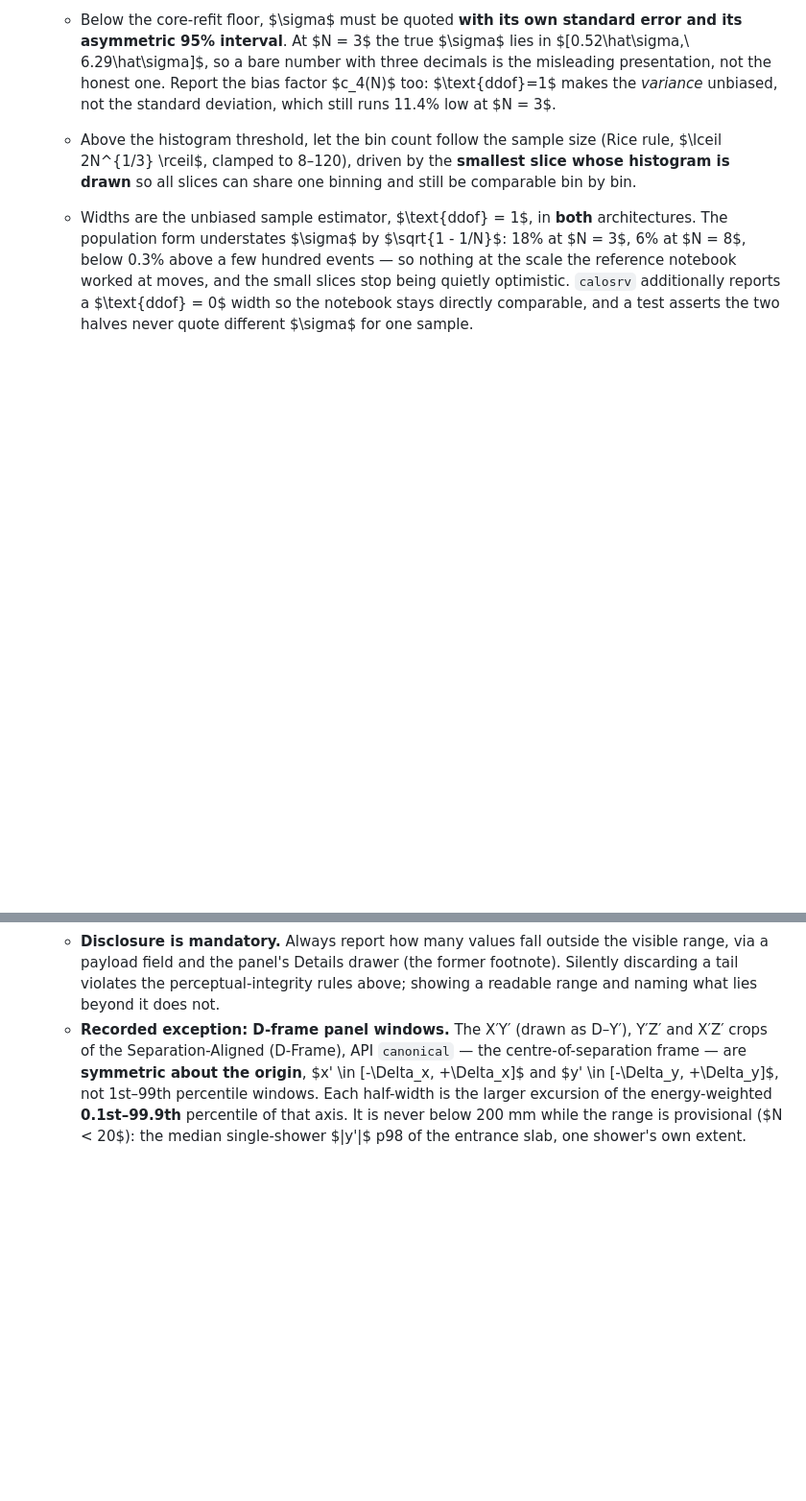
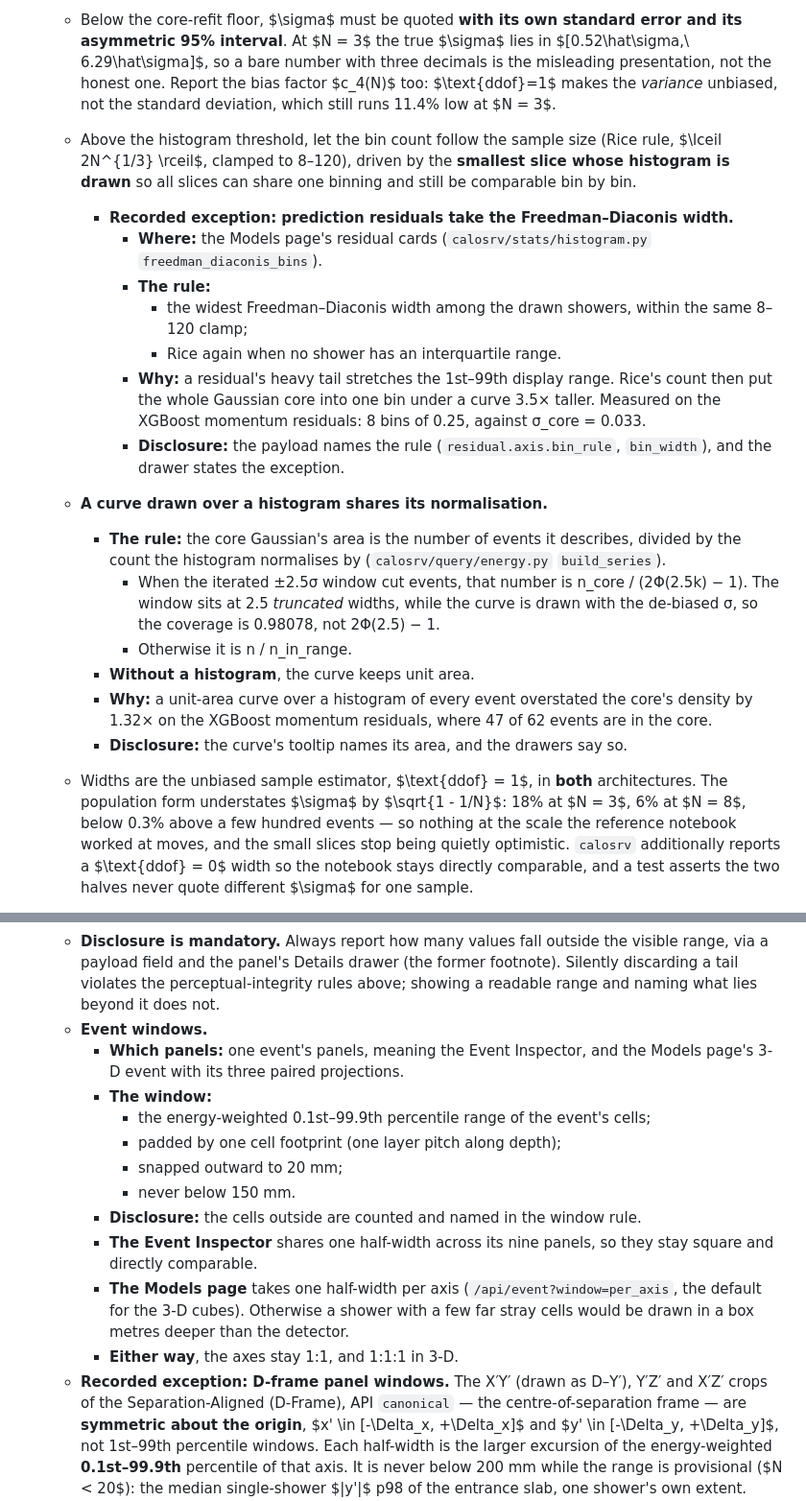
Before and after one commit to martinsandor707/Particle_Physics_Visualization, a Markdown page: CLAUDE.md, 2 parts joined by grey strips. Shown at 96% size. Drawn GitHub-style; blank space fills up the shorter version.

```diff
--- a/CLAUDE.md
+++ b/CLAUDE.md
@@ -82,6 +82,20 @@ Sections 2 through 5 below apply **identically to both architectures**.
   - Any mark placed on the density axis at a height that is **not** a density — an event strip, an error bar, a summary marker — lives in a tinted, captioned band with a rule along its top edge, and every tooltip in that band says its vertical position is a drawing offset. This is one axis with a reserved zone, not a second scale.
   - Below the core-refit floor, $\sigma$ must be quoted **with its own standard error and its asymmetric 95% interval**. At $N = 3$ the true $\sigma$ lies in $[0.52\hat\sigma,\ 6.29\hat\sigma]$, so a bare number with three decimals is the misleading presentation, not the honest one. Report the bias factor $c_4(N)$ too: $\text{ddof}=1$ makes the *variance* unbiased, not the standard deviation, which still runs 11.4% low at $N = 3$.
   - Above the histogram threshold, let the bin count follow the sample size (Rice rule, $\lceil 2N^{1/3} \rceil$, clamped to 8–120), driven by the **smallest slice whose histogram is drawn** so all slices can share one binning and still be comparable bin by bin.
+    - **Recorded exception: prediction residuals take the Freedman–Diaconis width.**
+      - **Where:** the Models page's residual cards (`calosrv/stats/histogram.py` `freedman_diaconis_bins`).
+      - **The rule:**
+        - the widest Freedman–Diaconis width among the drawn showers, within the same 8–120 clamp;
+        - Rice again when no shower has an interquartile range.
+      - **Why:** a residual's heavy tail stretches the 1st–99th display range. Rice's count then put the whole Gaussian core into one bin under a curve 3.5× taller. Measured on the XGBoost momentum residuals: 8 bins of 0.25, against σ_core = 0.033.
+      - **Disclosure:** the payload names the rule (`residual.axis.bin_rule`, `bin_width`), and the drawer states the exception.
+  - **A curve drawn over a histogram shares its normalisation.**
+    - **The rule:** the core Gaussian's area is the number of events it describes, divided by the count the histogram normalises by (`calosrv/query/energy.py` `build_series`).
+      - When the iterated ±2.5σ window cut events, that number is n_core / (2Φ(2.5k) − 1). The window sits at 2.5 *truncated* widths, while the curve is drawn with the de-biased σ, so the coverage is 0.98078, not 2Φ(2.5) − 1.
+      - Otherwise it is n / n_in_range.
+    - **Without a histogram**, the curve keeps unit area.
+    - **Why:** a unit-area curve over a histogram of every event overstated the core's density by 1.32× on the XGBoost momentum residuals, where 47 of 62 events are in the core.
+    - **Disclosure:** the curve's tooltip names its area, and the drawers say so.
   - Widths are the unbiased sample estimator, $\text{ddof} = 1$, in **both** architectures. The population form understates $\sigma$ by $\sqrt{1 - 1/N}$: 18% at $N = 3$, 6% at $N = 8$, below 0.3% above a few hundred events — so nothing at the scale the reference notebook worked at moves, and the small slices stop being quietly optimistic. `calosrv` additionally reports a $\text{ddof} = 0$ width so the notebook stays directly comparable, and a test asserts the two halves never quote different $\sigma$ for one sample.
 * **Never Average a Circular Quantity**:
   - Azimuth $\phi$ wraps, so its arithmetic mean is meaningless. Measured on the production file, the mean resultant length $\bar R$ of `incoming_phi_A` is 0.012 over the full dataset, 0.042 for a 122-event momentum window, and 0.178 even for 7 events: the direction is near-uniform at every selection size reachable through the filters.
@@ -123,6 +148,17 @@ Sections 2 through 5 below apply **identically to both architectures**.
   - Default display ranges (axis limits, histogram ranges, colour-scale bounds) to the **1st–99th percentile** rather than min/max.
   - This is a decision about the *displayed range only*: nothing is removed from any aggregation, and fitted $\mu$ / $\sigma$ must state which subset they were computed on.
   - **Disclosure is mandatory.** Always report how many values fall outside the visible range, via a payload field and the panel's Details drawer (the former footnote). Silently discarding a tail violates the perceptual-integrity rules above; showing a readable range and naming what lies beyond it does not.
+  - **Event windows.**
+    - **Which panels:** one event's panels, meaning the Event Inspector, and the Models page's 3-D event with its three paired projections.
+    - **The window:**
+      - the energy-weighted 0.1st–99.9th percentile range of the event's cells;
+      - padded by one cell footprint (one layer pitch along depth);
+      - snapped outward to 20 mm;
+      - never below 150 mm.
+    - **Disclosure:** the cells outside are counted and named in the window rule.
+    - **The Event Inspector** shares one half-width across its nine panels, so they stay square and directly comparable.
+    - **The Models page** takes one half-width per axis (`/api/event?window=per_axis`, the default for the 3-D cubes). Otherwise a shower with a few far stray cells would be drawn in a box metres deeper than the detector.
+    - **Either way**, the axes stay 1:1, and 1:1:1 in 3-D.
   - **Recorded exception: D-frame panel windows.** The X′Y′ (drawn as D–Y′), Y′Z′ and X′Z′ crops of the Separation-Aligned (D-Frame), API `canonical` — the centre-of-separation frame — are **symmetric about the origin**, $x' \in [-\Delta_x, +\Delta_x]$ and $y' \in [-\Delta_y, +\Delta_y]$, not 1st–99th percentile windows. Each half-width is the larger excursion of the energy-weighted **0.1st–99.9th** percentile of that axis. It is never below 200 mm while the range is provisional ($N < 20$): the median single-shower $|y'|$ p98 of the entrance slab, one shower's own extent. Above that it is never below two cell footprints (100 mm), the physical resolution, because robust low-energy slices are narrower than one shower's p98: on production v37, $E_1, E_2 < 1$ GeV ($N = 468$) measures $y' \pm 80$ mm and $< 2$ GeV ($N = 691$) $\pm 160$ mm. It is snapped outward to whole 20 mm bins (`calosrv/query/window.py: symmetric_axis`).
     - **Why:** those panels do not draw below $10^{-3}\,\rho_\text{ref}$. On production v37 a 1–99 crop cut the shower halo where it was still **15–110× above that floor**, leaving 14–99% of the X′Y′ boundary bins above it, so the colour stopped at the window edge and looked like the edge of the shower. At 0.1–99.9, 2–11% of the boundary bins lie above the floor. Across seven production selections from $N = 3$ to the full 20 143 events, 0.12–0.33% of the X′Y′ energy falls outside the window.
     - **Why centred:** the origin is the midpoint of the two entry anchors, so a centred window keeps it in the middle of the panel.
```
Also changed, not shown: other parts of CLAUDE.md (+39 -4 lines).
